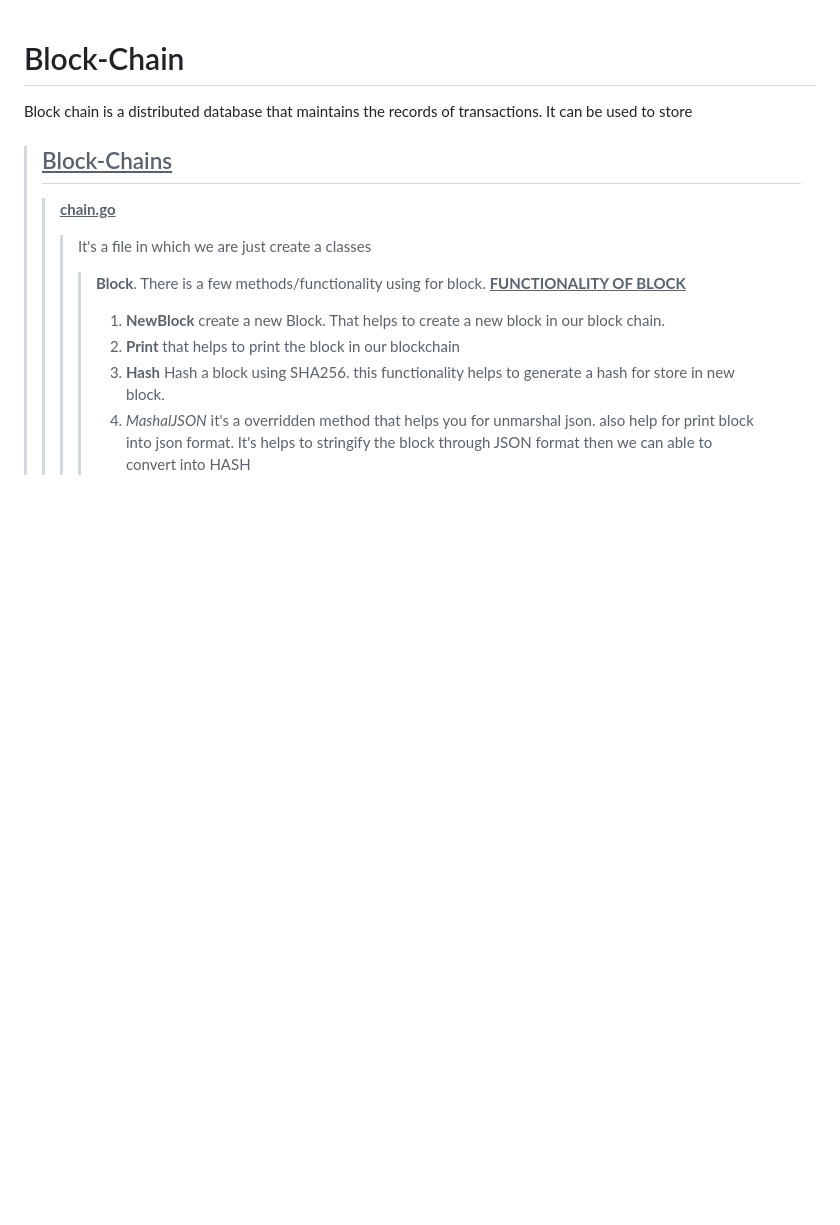
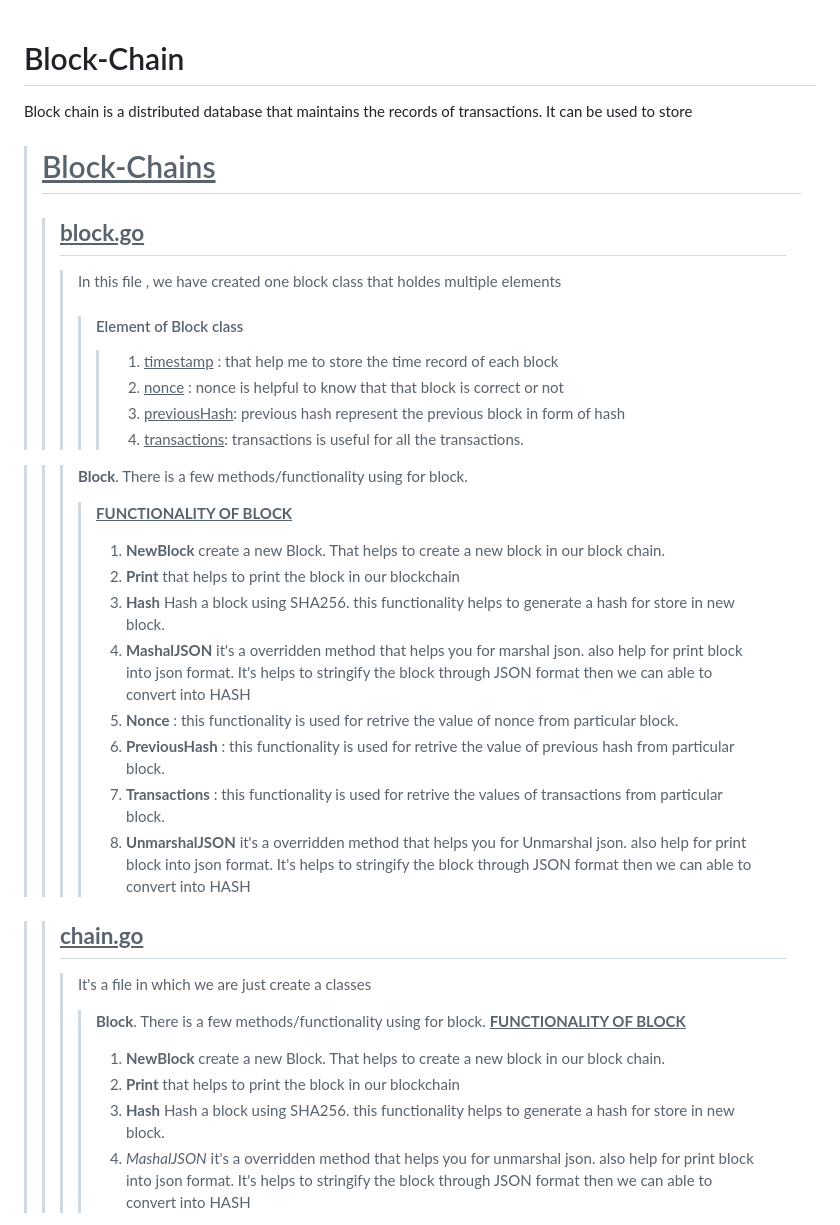
Before and after one commit to deepanshu102/BlockChain-go, a Markdown page: README.md, the part around the change. Drawn GitHub-style; blank space fills up the shorter version.

```diff
--- a/README.md
+++ b/README.md
@@ -1,8 +1,27 @@
 # Block-Chain
 Block chain is a distributed database that maintains the records of transactions. It can be used to store
 
-> ## <U> Block-Chains</u>
->> <U> <B> chain.go</B></U>
+> # <U> Block-Chains</u>
+>> ## <U> <B> block.go</B></U>
+>>> In this file , we have created one block class that holdes multiple elements
+>>>> #### Element of Block class
+>>>>> 1. <u>timestamp</u> : that help me to store the time record of each block
+>>>>> 2. <u>nonce</u> : nonce is helpful to know that that block is correct or not
+>>>>> 3. <u>previousHash</u>: previous hash represent the previous block in form of hash
+>>>>> 4. <u>transactions</u>: transactions is useful for all the transactions.
+
+>>> **Block**. There is a few methods/functionality using for block.
+>>>><u><b>FUNCTIONALITY OF BLOCK</B></u>
+>>>>   1. **NewBlock** create a new Block. That helps to create a new block in our block chain.
+>>>>   2. **Print**  that helps to print the block in our blockchain
+>>>>   3. **Hash** Hash a block using SHA256. this functionality helps to generate a hash for store in new block.
+>>>>   4. **MashalJSON** it's a overridden method that helps you for marshal json. also help for print block into json format. It's helps to stringify the block through JSON format then we can able to convert into HASH
+>>>>   5. **Nonce**  : this functionality is used for retrive the value of nonce from particular block.
+>>>>   6. **PreviousHash** : this functionality is used for retrive the value of previous hash from particular block.
+>>>>   7. **Transactions** : this functionality is used for retrive the values of transactions from particular block.
+>>>>   6. **UnmarshalJSON** it's a overridden method that helps you for Unmarshal json. also help for print block into json format. It's helps to stringify the block through JSON format then we can able to convert into HASH
+
+>> ## <U> <B> chain.go</B></U>
 >>> It's a file in which we are just create a classes
 >>>> **Block**. There is a few methods/functionality using for block.
 >>>><u><b>FUNCTIONALITY OF BLOCK</B></u>
```
